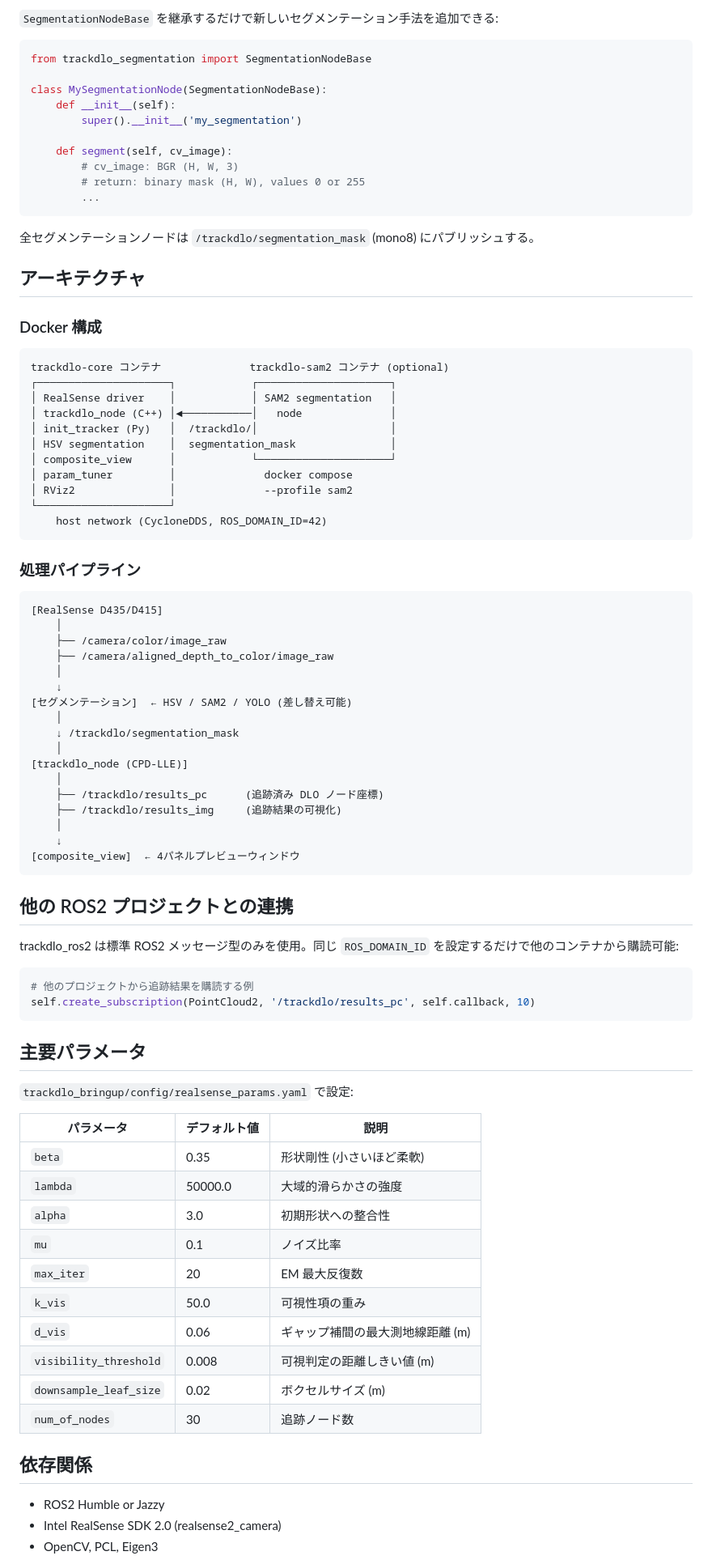
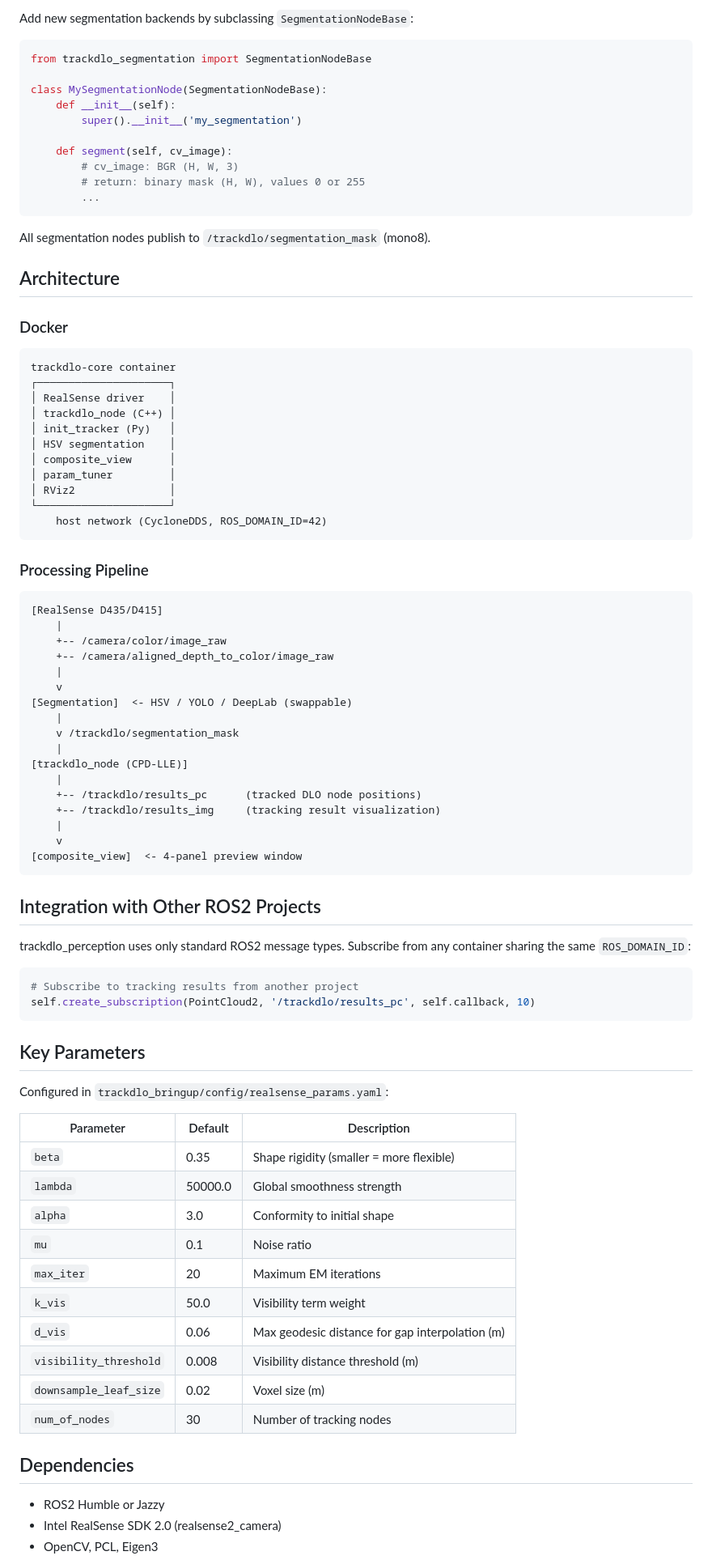
Before and after one commit to HayatoShimada/trackdlo_perception, a Markdown page: README.md, the part around one of its changes. Shown at 81% size. Rendered like a GitHub page.

````diff
--- a/README.md
+++ b/README.md
@@ -89,5 +83,5 @@ ros2 launch trackdlo_bringup trackdlo.launch.py rviz:=false
 
-`SegmentationNodeBase` を継承するだけで新しいセグメンテーション手法を追加できる:
+Add new segmentation backends by subclassing `SegmentationNodeBase`:
 
 ```python
 from trackdlo_segmentation import SegmentationNodeBase
@@ -102,75 +96,75 @@ class MySegmentationNode(SegmentationNodeBase):
         ...
 ```
 
-全セグメンテーションノードは `/trackdlo/segmentation_mask` (mono8) にパブリッシュする。
+All segmentation nodes publish to `/trackdlo/segmentation_mask` (mono8).
 
-## アーキテクチャ
+## Architecture
 
-### Docker 構成
+### Docker
 
 ```
-trackdlo-core コンテナ              trackdlo-sam2 コンテナ (optional)
-┌─────────────────────┐            ┌─────────────────────┐
-│ RealSense driver    │            │ SAM2 segmentation   │
-│ trackdlo_node (C++) │◄───────────│   node              │
-│ init_tracker (Py)   │  /trackdlo/│                     │
-│ HSV segmentation    │  segmentation_mask               │
-│ composite_view      │            └─────────────────────┘
-│ param_tuner         │              docker compose
-│ RViz2               │              --profile sam2
+trackdlo-core container
+┌─────────────────────┐
+│ RealSense driver    │
+│ trackdlo_node (C++) │
+│ init_tracker (Py)   │
+│ HSV segmentation    │
+│ composite_view      │
+│ param_tuner         │
+│ RViz2               │
 └─────────────────────┘
     host network (CycloneDDS, ROS_DOMAIN_ID=42)
 ```
 
-### 処理パイプライン
+### Processing Pipeline
 
 ```
 [RealSense D435/D415]
-    │
-    ├── /camera/color/image_raw
-    ├── /camera/aligned_depth_to_color/image_raw
-    │
-    ↓
-[セグメンテーション]  ← HSV / SAM2 / YOLO (差し替え可能)
-    │
-    ↓ /trackdlo/segmentation_mask
-    │
+    |
+    +-- /camera/color/image_raw
+    +-- /camera/aligned_depth_to_color/image_raw
+    |
+    v
+[Segmentation]  <- HSV / YOLO / DeepLab (swappable)
+    |
+    v /trackdlo/segmentation_mask
+    |
 [trackdlo_node (CPD-LLE)]
-    │
-    ├── /trackdlo/results_pc      (追跡済み DLO ノード座標)
-    ├── /trackdlo/results_img     (追跡結果の可視化)
-    │
-    ↓
-[composite_view]  ← 4パネルプレビューウィンドウ
+    |
+    +-- /trackdlo/results_pc      (tracked DLO node positions)
+    +-- /trackdlo/results_img     (tracking result visualization)
+    |
+    v
+[composite_view]  <- 4-panel preview window
 ```
 
-## 他の ROS2 プロジェクトとの連携
+## Integration with Other ROS2 Projects
 
-trackdlo_ros2 は標準 ROS2 メッセージ型のみを使用。同じ `ROS_DOMAIN_ID` を設定するだけで他のコンテナから購読可能:
+trackdlo_perception uses only standard ROS2 message types. Subscribe from any container sharing the same `ROS_DOMAIN_ID`:
 
 ```python
-# 他のプロジェクトから追跡結果を購読する例
+# Subscribe to tracking results from another project
 self.create_subscription(PointCloud2, '/trackdlo/results_pc', self.callback, 10)
 ```
 
-## 主要パラメータ
+## Key Parameters
 
-`trackdlo_bringup/config/realsense_params.yaml` で設定:
+Configured in `trackdlo_bringup/config/realsense_params.yaml`:
 
-| パラメータ | デフォルト値 | 説明 |
-|---|---|---|
-| `beta` | 0.35 | 形状剛性 (小さいほど柔軟) |
-| `lambda` | 50000.0 | 大域的滑らかさの強度 |
-| `alpha` | 3.0 | 初期形状への整合性 |
-| `mu` | 0.1 | ノイズ比率 |
-| `max_iter` | 20 | EM 最大反復数 |
-| `k_vis` | 50.0 | 可視性項の重み |
-| `d_vis` | 0.06 | ギャップ補間の最大測地線距離 (m) |
-| `visibility_threshold` | 0.008 | 可視判定の距離しきい値 (m) |
-| `downsample_leaf_size` | 0.02 | ボクセルサイズ (m) |
-| `num_of_nodes` | 30 | 追跡ノード数 |
+| Parameter | Default | Description |
+|-----------|---------|-------------|
+| `beta` | 0.35 | Shape rigidity (smaller = more flexible) |
+| `lambda` | 50000.0 | Global smoothness strength |
+| `alpha` | 3.0 | Conformity to initial shape |
+| `mu` | 0.1 | Noise ratio |
+| `max_iter` | 20 | Maximum EM iterations |
+| `k_vis` | 50.0 | Visibility term weight |
+| `d_vis` | 0.06 | Max geodesic distance for gap interpolation (m) |
+| `visibility_threshold` | 0.008 | Visibility distance threshold (m) |
+| `downsample_leaf_size` | 0.02 | Voxel size (m) |
+| `num_of_nodes` | 30 | Number of tracking nodes |
 
-## 依存関係
+## Dependencies
 
 - ROS2 Humble or Jazzy
 - Intel RealSense SDK 2.0 (realsense2_camera)
````
Also changed, not shown: other parts of README.md (+39 -46 lines), CLAUDE.md (+4 -15 lines), README.ja.md (added, +177 -0 lines).
